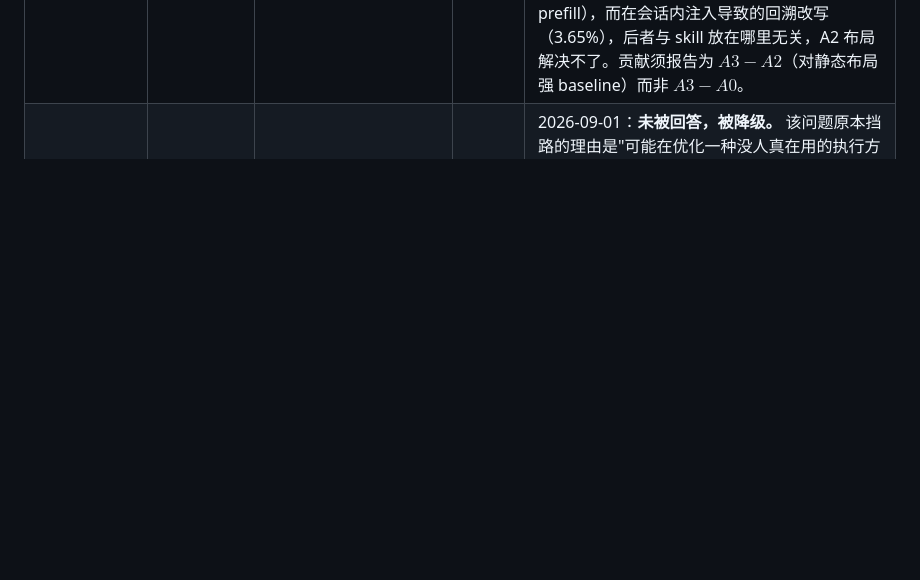
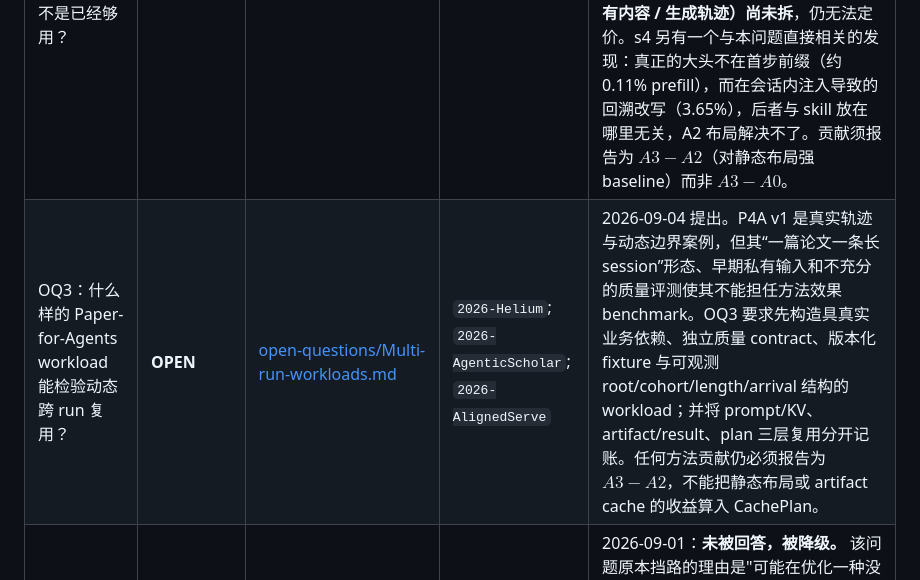
Before and after one commit to ArcadiaLin/CachePlan, a Markdown page: docs/PROGRESS.md, the part around the change. GitHub-like rendering; blank space fills up the shorter version.

```diff
--- a/docs/PROGRESS.md
+++ b/docs/PROGRESS.md
@@ -53,6 +53,7 @@
 | Question | Status | Doc | Refs | Resolution |
 |---|---|---|---|---|
 | OQ2：可复用上下文（Skill）应该放在哪？"全部写进 system prompt" 是不是已经够用？ | **OPEN** | [open-questions/Placement-of-reusable-context.md](open-questions/Placement-of-reusable-context.md) | — | 2026-09-02 提出。本项目**必须先打败的第一个 baseline**：若每个 run 都必用同一份 Skill，静态注入天然形成稳定可缓存前缀，还省掉读 skill 的 step 与轨迹不稳定。已核实 P4A 现状是两跳动态加载、且第一个 assistant 动作即含论文 id，故 skill 落在跨 run 分叉点之后。**2026-09-02 更新**：E01 s4 已给出三分解中的静态前缀一段——最大区块内跨 run 共享前缀 20,652 tok（占首步 93.3%），把时间戳与工作目录树归一后可达 21,944 tok（99.1%），即 A2 布局的天花板已经很接近现状，静态前缀本身没剩多少空间。**但另两段（每输入私有内容 / 生成轨迹）尚未拆**，仍无法定价。s4 另有一个与本问题直接相关的发现：真正的大头不在首步前缀（约 0.11% prefill），而在会话内注入导致的回溯改写（3.65%），后者与 skill 放在哪里无关，A2 布局解决不了。贡献须报告为 $A3-A2$（对静态布局强 baseline）而非 $A3-A0$。 |
+| OQ3：什么样的 Paper-for-Agents workload 能检验动态跨 run 复用？ | **OPEN** | [open-questions/Multi-run-workloads.md](open-questions/Multi-run-workloads.md) | `2026-Helium`; `2026-AgenticScholar`; `2026-AlignedServe` | 2026-09-04 提出。P4A v1 是真实轨迹与动态边界案例，但其“一篇论文一条长 session”形态、早期私有输入和不充分的质量评测使其不能担任方法效果 benchmark。OQ3 要求先构造具真实业务依赖、独立质量 contract、版本化 fixture 与可观测 root/cohort/length/arrival 结构的 workload；并将 prompt/KV、artifact/result、plan 三层复用分开记账。任何方法贡献仍必须报告为 $A3-A2$，不能把静态布局或 artifact cache 的收益算入 CachePlan。 |
 | OQ1：Is agentic execution necessary for data-intensive workloads (P4A)? | **DEFERRED** | [open-questions/Necessity-of-agentic-execution.md](open-questions/Necessity-of-agentic-execution.md) | `2026-ARA` | 2026-09-01：**未被回答，被降级。** 该问题原本挡路的理由是"可能在优化一种没人真在用的执行方式"。`2026-ARA` 的 ARA Compiler（§4）是本 workload 类别的第二个独立实例，由第三方以 **agent skill** 形态部署——~482 行自然语言规格载入 coding agent 上下文，Seal Level 1 在环校验迭代 2–3 轮，23+7 篇输入上首轮通过率 0/30。研究对象的真实性因此不再依赖本问题的答案，strawman 风险排除。**"需要多少 agency"仍完全开放**：RW03 未做 autonomy-level 消融。E02 保留、设计不变，但从阻塞项降为设计余量的探究。见 `ara/logic/claims.md` C12。 |
 
 `Refs` 列填支撑该问题的文献 citekey（见 [Literature](#literature)）；一个问题在有文献支撑之前被 RESOLVED，应当在 Resolution 里说明结论是纯实验得出的。
```
Also changed, not shown: docs/discussions/2026-09-04-paper-for-agents-workload.md (+48 -0 lines), docs/open-questions/Multi-run-workloads.md (added, +163 -0 lines).
